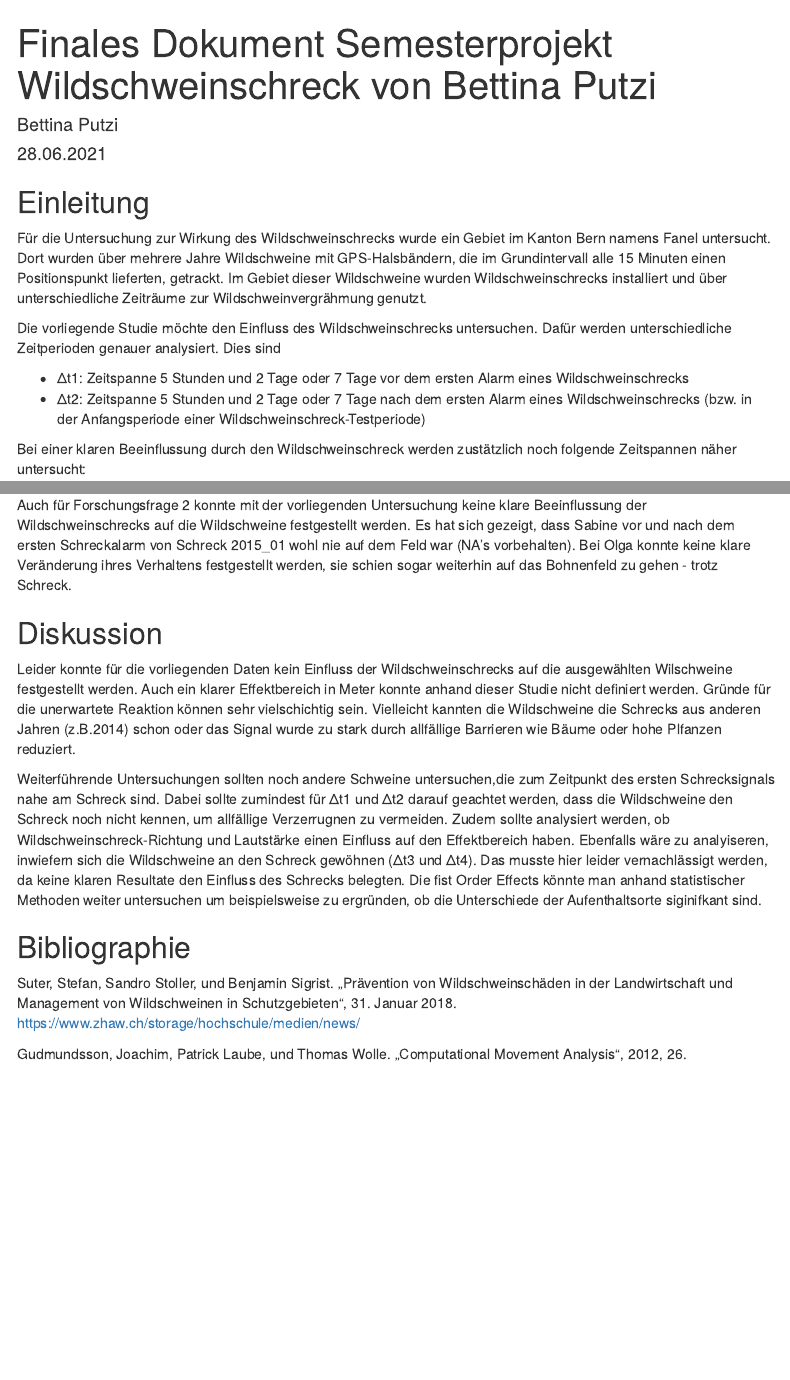
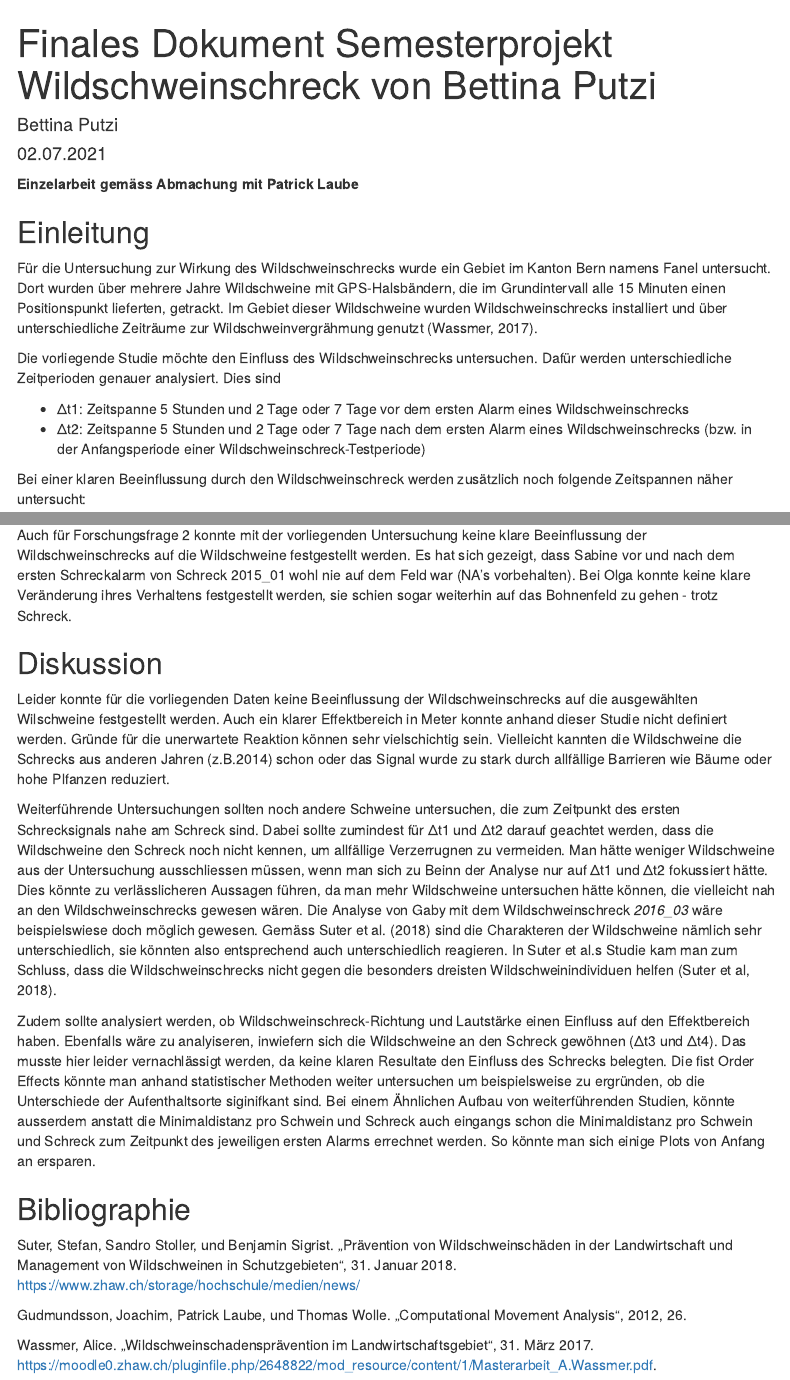
Before and after one commit to bettinaputzi/semesterproject_new, an R Markdown document (Semesterproject_final_complete_Putzi.Rmd): the page in a window 1100 px wide, from its top, and a second part further down, joined at a grey line. Rendered offline with R 4.5, knitr and Pandoc, with nearby package versions; some code elsewhere in the file could not run offline; menus at the side of the page are left out.

Commit message:
finalisieren finales Dokument

````diff
--- a/Semesterproject_final_complete_Putzi.Rmd
+++ b/Semesterproject_final_complete_Putzi.Rmd
@@ -1,22 +1,24 @@
 ---
 title: "Finales Dokument Semesterprojekt Wildschweinschreck von Bettina Putzi"
 author: "Bettina Putzi"
-date: "28.06.2021"
+date: "02.07.2021"
 output:
   html_document:
     toc: true
     toc_float: true
 ---
 
+**Einzelarbeit gemäss Abmachung mit Patrick Laube**
+
 ## Einleitung
-Für die Untersuchung zur Wirkung des Wildschweinschrecks wurde ein Gebiet im Kanton Bern namens Fanel untersucht. Dort wurden über mehrere Jahre Wildschweine mit GPS-Halsbändern, die im Grundintervall alle 15 Minuten einen Positionspunkt lieferten, getrackt. Im Gebiet dieser Wildschweine wurden Wildschweinschrecks installiert und über unterschiedliche Zeiträume zur Wildschweinvergrähmung genutzt.
+Für die Untersuchung zur Wirkung des Wildschweinschrecks wurde ein Gebiet im Kanton Bern namens Fanel untersucht. Dort wurden über mehrere Jahre Wildschweine mit GPS-Halsbändern, die im Grundintervall alle 15 Minuten einen Positionspunkt lieferten, getrackt. Im Gebiet dieser Wildschweine wurden Wildschweinschrecks installiert und über unterschiedliche Zeiträume zur Wildschweinvergrähmung genutzt (Wassmer, 2017).
 
 Die vorliegende Studie möchte den Einfluss des Wildschweinschrecks untersuchen. Dafür werden unterschiedliche Zeitperioden genauer analysiert. Dies sind
 
 - Δt1: Zeitspanne 5 Stunden und 2 Tage oder 7 Tage vor dem ersten Alarm eines Wildschweinschrecks
 - Δt2: Zeitspanne 5 Stunden und 2 Tage oder 7 Tage nach dem ersten Alarm eines Wildschweinschrecks (bzw. in der Anfangsperiode einer Wildschweinschreck-Testperiode)
 
-Bei einer klaren Beeinflussung durch den Wildschweinschreck werden zustätzlich noch folgende Zeitspannen näher untersucht:
+Bei einer klaren Beeinflussung durch den Wildschweinschreck werden zusätzlich noch folgende Zeitspannen näher untersucht:
 
 - Δt3: Zeitspanne 5 Stunden und 2 Tage oder 7 Tage vor dem letzten Alarm eines Wildschweinschrecks (bzw. in der Endperiode einer Wildschweinschreck-Testperiode)
 - Δt4: Zeitspanne 5 Stunden und 2 Tage oder 7 Tage nach dem letzten Alarm eines Wildschweinschrecks
@@ -48,12 +50,15 @@ Hauptteil 1 wird im nachfolgenden Kapitel dokumentiert:
 ```
 
 ## Diskussion
-Leider konnte für die vorliegenden Daten kein Einfluss der Wildschweinschrecks auf die ausgewählten Wilschweine festgestellt werden. Auch ein klarer Effektbereich in Meter konnte anhand dieser Studie nicht definiert werden. Gründe für die unerwartete Reaktion können sehr vielschichtig sein. Vielleicht kannten die Wildschweine die Schrecks aus anderen Jahren (z.B.2014) schon oder das Signal wurde zu stark durch allfällige Barrieren wie Bäume oder hohe Plfanzen reduziert.
+Leider konnte für die vorliegenden Daten keine Beeinflussung der Wildschweinschrecks auf die ausgewählten Wilschweine festgestellt werden. Auch ein klarer Effektbereich in Meter konnte anhand dieser Studie nicht definiert werden. Gründe für die unerwartete Reaktion können sehr vielschichtig sein. Vielleicht kannten die Wildschweine die Schrecks aus anderen Jahren (z.B.2014) schon oder das Signal wurde zu stark durch allfällige Barrieren wie Bäume oder hohe Plfanzen reduziert.
 
-Weiterführende Untersuchungen sollten noch andere Schweine untersuchen,die zum Zeitpunkt des ersten Schrecksignals nahe am Schreck sind. Dabei sollte zumindest für Δt1 und Δt2 darauf geachtet werden, dass die Wildschweine den Schreck noch nicht kennen, um allfällige Verzerrugnen zu vermeiden. Zudem sollte analysiert werden, ob Wildschweinschreck-Richtung und Lautstärke einen Einfluss auf den Effektbereich haben. Ebenfalls wäre zu analyiseren, inwiefern sich die Wildschweine an den Schreck gewöhnen (Δt3 und Δt4). Das musste hier leider vernachlässigt werden, da keine klaren Resultate den Einfluss des Schrecks belegten. Die fist Order Effects könnte man anhand statistischer Methoden weiter untersuchen um beispielsweise zu ergründen, ob die Unterschiede der Aufenthaltsorte siginifkant sind.
+Weiterführende Untersuchungen sollten noch andere Schweine untersuchen, die zum Zeitpunkt des ersten Schrecksignals nahe am Schreck sind. Dabei sollte zumindest für Δt1 und Δt2 darauf geachtet werden, dass die Wildschweine den Schreck noch nicht kennen, um allfällige Verzerrugnen zu vermeiden. Man hätte weniger Wildschweine aus der Untersuchung ausschliessen müssen, wenn man sich zu Beinn der Analyse nur auf  Δt1 und Δt2 fokussiert hätte. Dies könnte zu verlässlicheren Aussagen führen, da man mehr Wildschweine untersuchen hätte können, die vielleicht nah an den Wildschweinschrecks gewesen wären. Die Analyse von Gaby mit dem Wildschweinschreck *2016_03* wäre beispielswiese doch möglich gewesen. Gemäss Suter et al. (2018) sind die Charakteren der Wildschweine nämlich sehr unterschiedlich, sie könnten also entsprechend auch unterschiedlich reagieren. In Suter et al.s Studie kam man zum Schluss, dass die Wildschweinschrecks nicht gegen die besonders dreisten Wildschweinindividuen helfen (Suter et al, 2018).
 
+Zudem sollte analysiert werden, ob Wildschweinschreck-Richtung und Lautstärke einen Einfluss auf den Effektbereich haben. Ebenfalls wäre zu analyiseren, inwiefern sich die Wildschweine an den Schreck gewöhnen (Δt3 und Δt4). Das musste hier leider vernachlässigt werden, da keine klaren Resultate den Einfluss des Schrecks belegten. Die fist Order Effects könnte man anhand statistischer Methoden weiter untersuchen um beispielsweise zu ergründen, ob die Unterschiede der Aufenthaltsorte siginifkant sind. Bei einem Ähnlichen Aufbau von weiterführenden Studien, könnte ausserdem anstatt die Minimaldistanz pro Schwein und Schreck auch eingangs schon die Minimaldistanz pro Schwein und Schreck zum Zeitpunkt des jeweiligen ersten Alarms errechnet werden. So könnte man sich einige Plots von Anfang an ersparen.
 
 ## Bibliographie
 Suter, Stefan, Sandro Stoller, und Benjamin Sigrist. „Prävention von Wildschweinschäden in der Landwirtschaft und Management von Wildschweinen in Schutzgebieten“, 31. Januar 2018. https://www.zhaw.ch/storage/hochschule/medien/news/
 
 Gudmundsson, Joachim, Patrick Laube, und Thomas Wolle. „Computational Movement Analysis“, 2012, 26.
+
+Wassmer, Alice. „Wildschweinschadensprävention im Landwirtschaftsgebiet“, 31. März 2017. https://moodle0.zhaw.ch/pluginfile.php/2648822/mod_resource/content/1/Masterarbeit_A.Wassmer.pdf.
````
Also changed, not shown: Semesterproject_final_complete_Putzi.Rmd (6 more changed lines).
